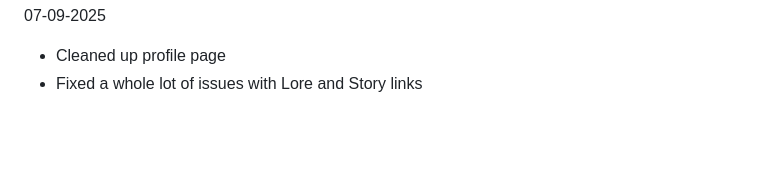
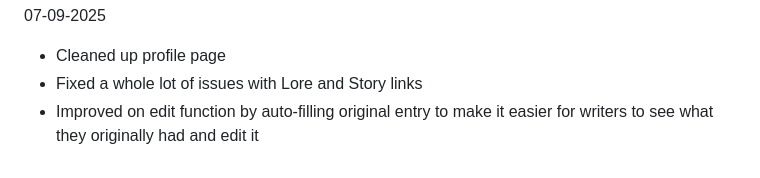
Before and after one commit to CollabChronicles/collaborative-chronicles, a Markdown page: README.md, the part around the change. Rendered like a GitHub page; blank space fills up the shorter version.

```diff
--- a/README.md
+++ b/README.md
@@ -57,3 +57,4 @@ I only started logging a few days into the project so the first few days are app
 07-09-2025
 - Cleaned up profile page
 - Fixed a whole lot of issues with Lore and Story links
+- Improved on edit function by auto-filling original entry to make it easier for writers to see what they originally had and edit it
```
